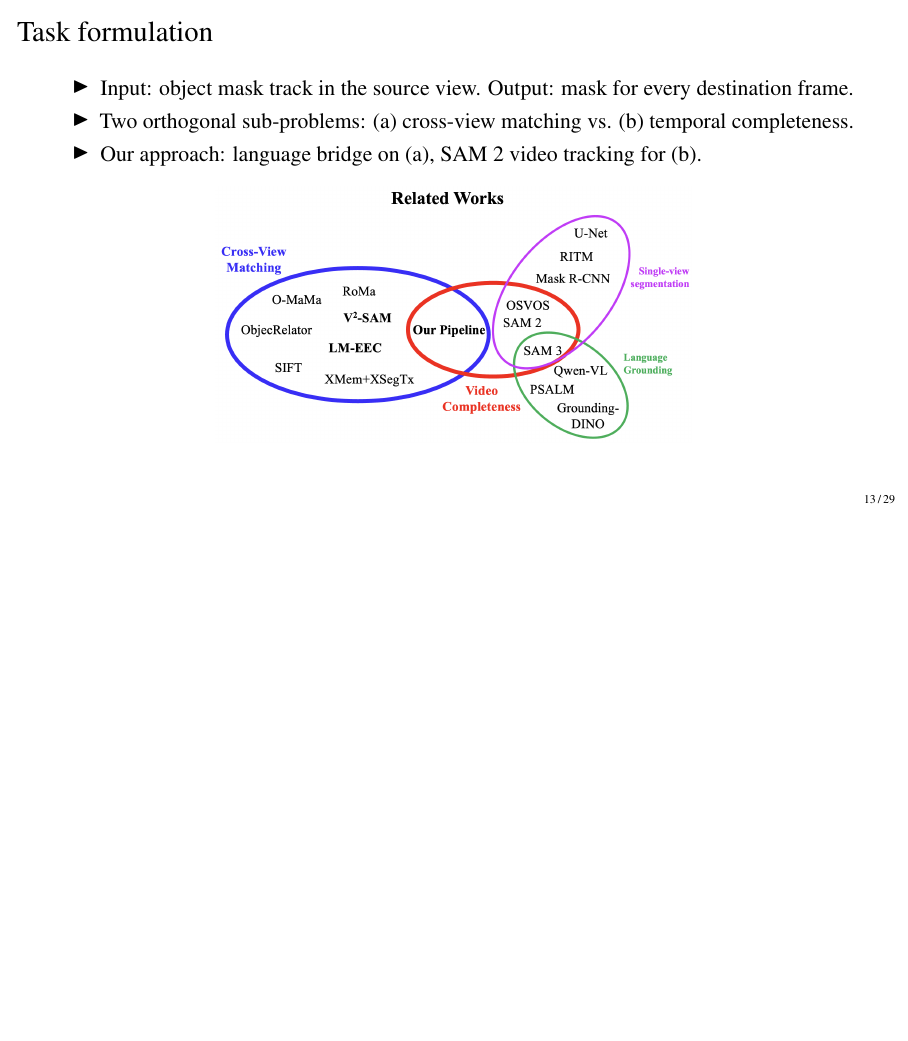
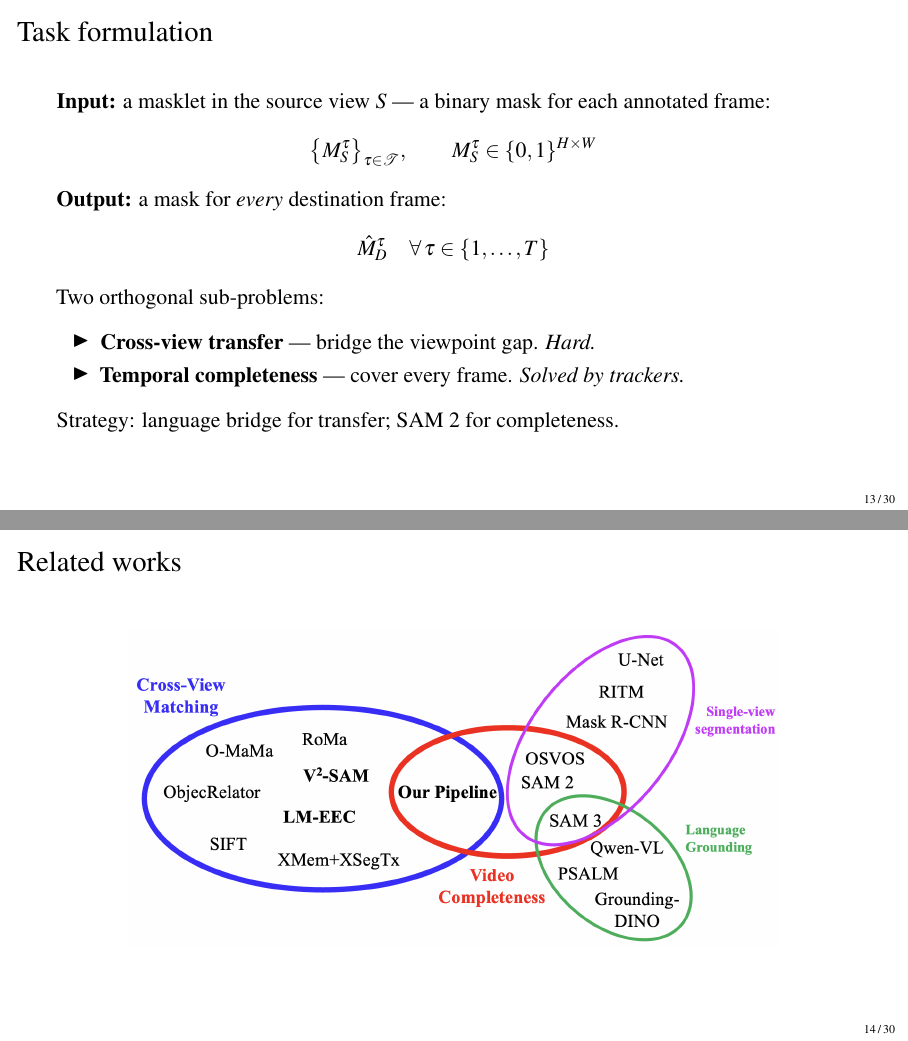
Before and after one commit to marcolomele/msc-thesis, LaTeX slides (presentation/main.tex): page 13 of 29 before the commit and pages 13 and 14 of 30 after it, the two joined at a grey line, the shorter picture padded with empty space. Compiled offline with pdfLaTeX.

Commit message:
split related works and task formulation

```diff
--- a/presentation/main.tex
+++ b/presentation/main.tex
@@ -243,16 +243,34 @@ Object Video Tracking for Cross-View Object Correspondence}
 % Slide 9 — Task formulation and the key insight
 % =====================================================================
 \begin{frame}{Task formulation}
+  \textbf{Input:} a masklet in the source view $S$ — a binary mask for each annotated frame:
+  \[
+    \bigl\{ M^\tau_S \bigr\}_{\tau \in \mathcal{T}}, \qquad M^\tau_S \in \{0,1\}^{H \times W}
+  \]
+  \textbf{Output:} a mask for \emph{every} destination frame:
+  \[
+    \hat{M}^\tau_D \quad \forall\, \tau \in \{1,\ldots,T\}
+  \]
+  \medskip
+  Two orthogonal sub-problems:
   \begin{itemize}
-    \item Input: object mask track in the source view. Output: mask for every destination frame.
-    \item Two orthogonal sub-problems: (a) cross-view matching vs. (b) temporal completeness.
-    \item Our approach: language bridge on (a), SAM 2 video tracking for (b).
+    \item \textbf{Cross-view transfer} — bridge the viewpoint gap. \emph{Hard.}
+    \item \textbf{Temporal completeness} — cover every frame. \emph{Solved by trackers.}
   \end{itemize}
+  \medskip
+  Strategy: language bridge for transfer; SAM 2 for completeness.
+\end{frame}
+\note{(~50s) Now the method. If you remember one idea from this talk, let it be this one. The input is an object mask track in the source view; the output is a mask for every destination frame. This splits into two orthogonal sub-problems. One is cross-view transfer, getting the object across the viewpoint gap, and that is hard. The other is temporal completeness, covering every frame, and that one is essentially solved by trackers. So my strategy is simple. I spend all my effort on transfer, through language, and I delegate completeness to SAM 2. Every design choice downstream follows from this split.}
+
+% =====================================================================
+% Slide 9b — Related works
+% =====================================================================
+\begin{frame}{Related works}
   \begin{center}
-    \includegraphics[width=0.6\textwidth]{latex/imgs/ch2/related-works.png}
+    \includegraphics[width=0.82\textwidth]{latex/imgs/ch2/related-works.png}
   \end{center}
 \end{frame}
-\note{(~50s) Now the method. If you remember one idea from this talk, let it be this one. The input is an object mask track in the source view; the output is a mask for every destination frame. This splits into two orthogonal sub-problems. One is cross-view transfer, getting the object across the viewpoint gap, and that is hard. The other is temporal completeness, covering every frame, and that one is essentially solved by trackers. So my strategy is simple. I spend all my effort on transfer, through language, and I delegate completeness to SAM 2. Every design choice downstream follows from this split.}
+\note{}
 
 % =====================================================================
 % Slide 10 — Pipeline overview
```
Also changed, not shown: latex/imgs/ch2/related-works.png.
